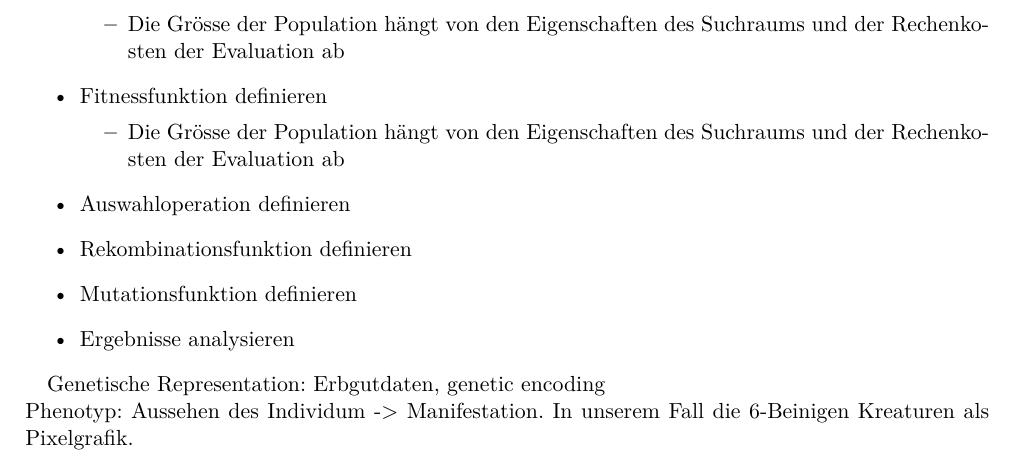
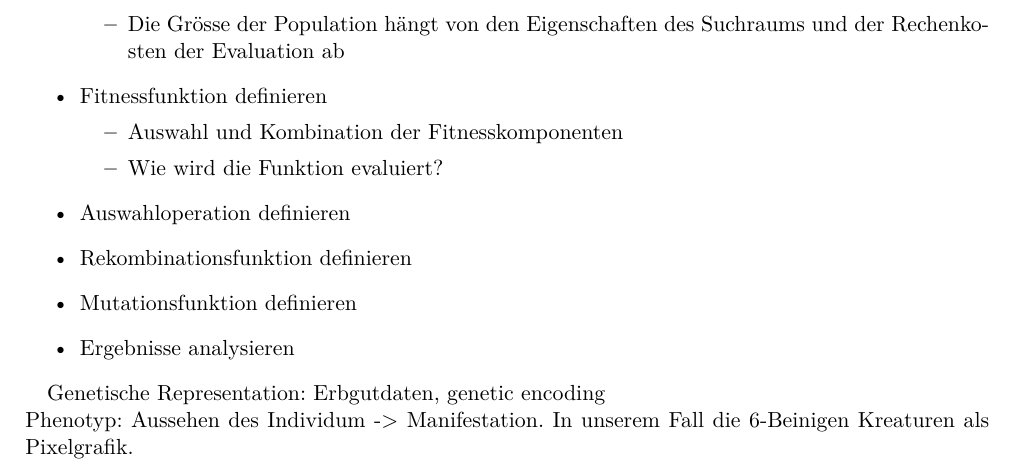
Before and after one commit to hedigerf/evolut, a LaTeX thesis (evolutdoc/thesis/main.tex): part of page 6 of 13, cut so that both start at the same text. Compiled offline with pdfLaTeX.

Commit message:
Nachtrag

```diff
--- a/evolutdoc/thesis/main.tex
+++ b/evolutdoc/thesis/main.tex
@@ -79,7 +79,8 @@
             \end{itemize}
         \item Fitnessfunktion definieren
           \begin{itemize}
-            \item Die Grösse der Population hängt von den Eigenschaften des Suchraums und der Rechenkosten der Evaluation ab
+            \item Auswahl und Kombination der Fitnesskomponenten
+            \item Wie wird die Funktion evaluiert?
           \end{itemize}
         \item Auswahloperation definieren
         \item Rekombinationsfunktion definieren
```
